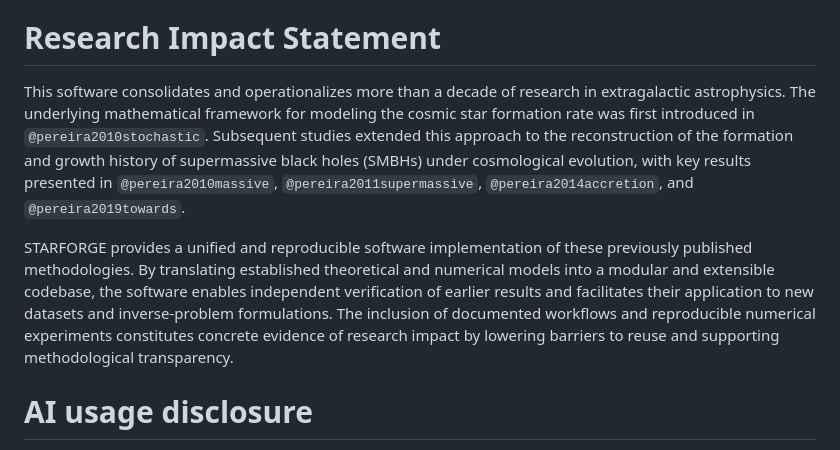
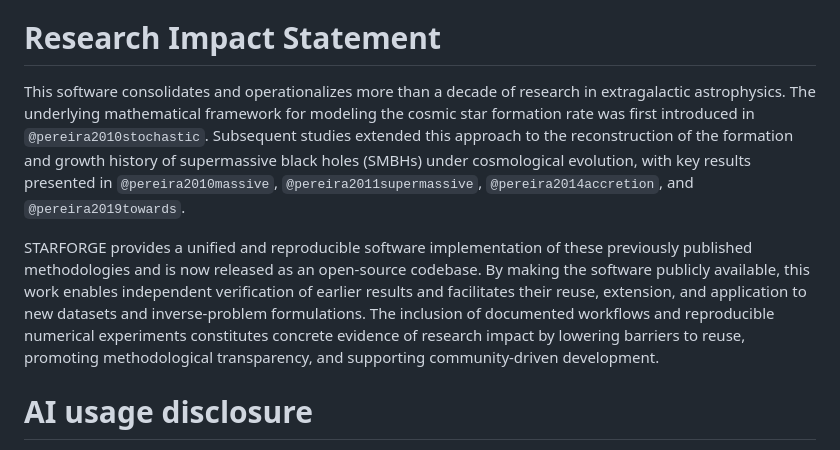
Before and after one commit to eduardopereira-inpe/starforge2, a Markdown page: paper/paper.md, the part around the change. GitHub-like rendering.

Commit message:
Ajustes na statement

```diff
--- a/paper/paper.md
+++ b/paper/paper.md
@@ -56,9 +56,10 @@ Overall, STARFORGE is intentionally designed as a flexible research framework ra
 
 # Research Impact Statement
 
-This software consolidates and operationalizes more than a decade of research in extragalactic astrophysics. The underlying  mathematical framework for modeling the cosmic star formation rate was first introduced in `@pereira2010stochastic`. Subsequent studies extended this approach to the reconstruction of the formation and growth history of supermassive black holes (SMBHs) under cosmological evolution, with key results presented in `@pereira2010massive`, `@pereira2011supermassive`, `@pereira2014accretion`, and `@pereira2019towards`.
+This software consolidates and operationalizes more than a decade of research in extragalactic astrophysics. The underlying mathematical framework for modeling the cosmic star formation rate was first introduced in `@pereira2010stochastic`. Subsequent studies extended this approach to the reconstruction of the formation and growth history of supermassive black holes (SMBHs) under cosmological evolution, with key results presented in `@pereira2010massive`, `@pereira2011supermassive`, `@pereira2014accretion`, and `@pereira2019towards`.
 
-STARFORGE provides a unified and reproducible software implementation of these previously published methodologies. By translating established theoretical and numerical models into a modular and extensible codebase, the software enables independent verification of earlier results and facilitates their application to new datasets and inverse-problem formulations. The inclusion of documented workflows and reproducible numerical experiments constitutes concrete evidence of research impact by lowering barriers to reuse and supporting methodological transparency.
+STARFORGE provides a unified and reproducible software implementation of these previously published methodologies and is now released as an open-source codebase. By making the software publicly available, this work enables independent verification of earlier results and facilitates their reuse, extension, and application to new datasets and inverse-problem formulations. The inclusion of documented workflows and reproducible numerical experiments constitutes concrete evidence of research impact by lowering barriers to reuse, promoting methodological transparency, and supporting community-driven development.
+
 
 
 # AI usage disclosure
```
